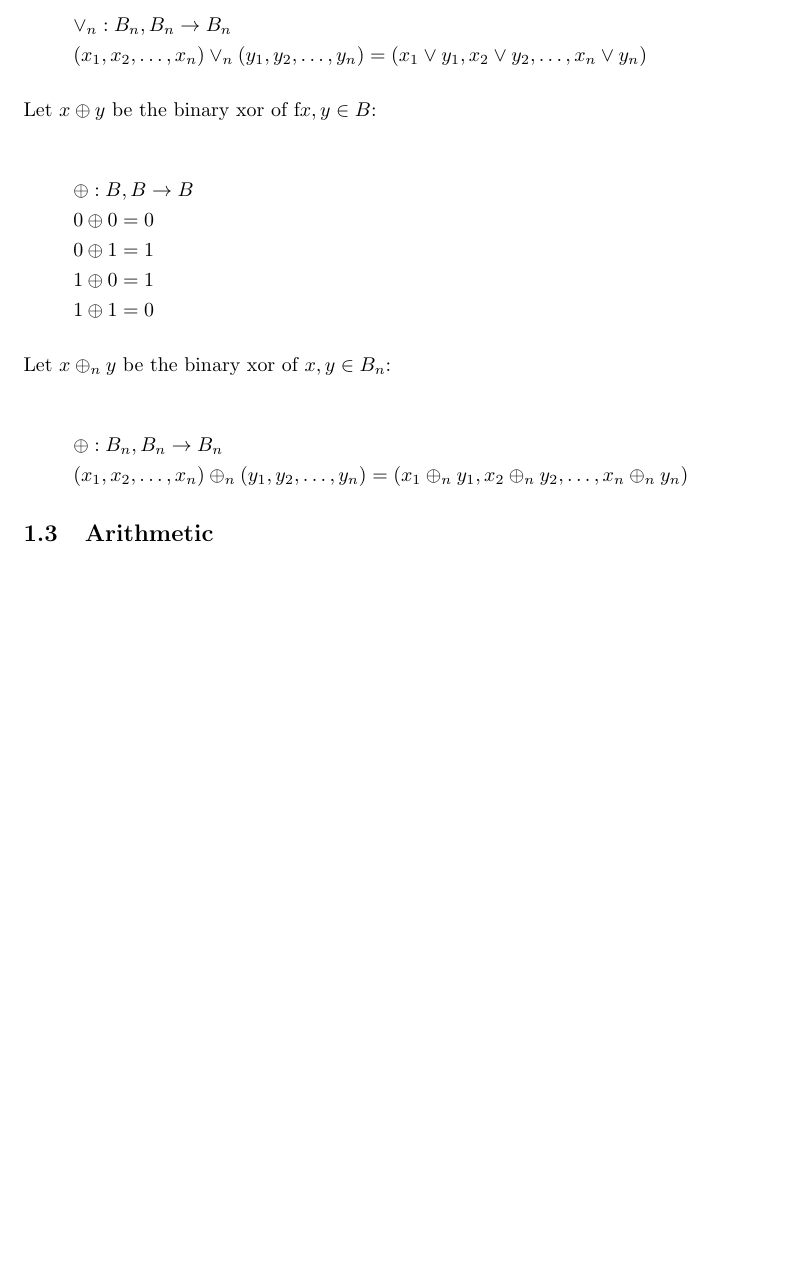
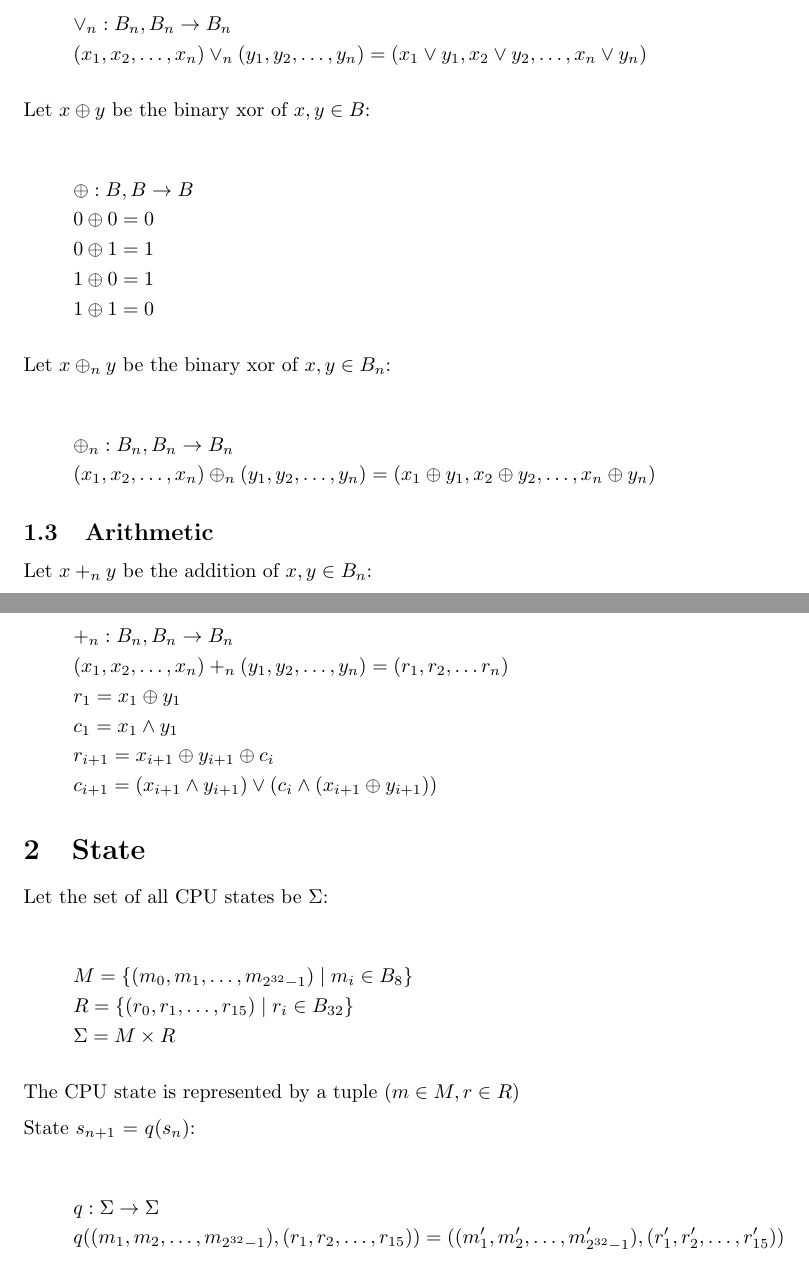
Before and after one commit to mazorcaz/fisa, a LaTeX document (src/main.tex): part of page 2 of 2 before the commit and two parts of pages 2 and 3 of 3 after it, the two joined at a grey line, cut so that both start at the same text, the shorter picture padded with empty space. Compiled offline with pdfLaTeX.

Commit message:
worked on main.tex

```diff
--- a/src/main.tex
+++ b/src/main.tex
@@ -66,7 +73,7 @@ Let $x \lor_n y$ be the binary or of $x,y \in B_n$:
 &(x_1, x_2, \dots, x_n) \lor_n (y_1, y_2, \dots, y_n) = (x_1 \lor y_1, x_2 \lor y_2, \dots, x_n \lor y_n)
 \end{align*}
 
-Let $x \oplus y$ be the binary xor of f$x,y \in B$:
+Let $x \oplus y$ be the binary xor of $x,y \in B$:
 
 \begin{align*}
 &\oplus : B, B \to B \\
@@ -79,10 +86,41 @@ Let $x \oplus y$ be the binary xor of f$x,y \in B$:
 Let $x \oplus_n y$ be the binary xor of $x,y \in B_n$:
 
 \begin{align*}
-&\oplus : B_n, B_n \to B_n \\
-&(x_1, x_2, \dots, x_n) \oplus_n (y_1, y_2, \dots, y_n) = (x_1 \oplus_n y_1, x_2 \oplus_n y_2, \dots, x_n \oplus_n y_n)
+&\oplus_n : B_n, B_n \to B_n \\
+&(x_1, x_2, \dots, x_n) \oplus_n (y_1, y_2, \dots, y_n) = (x_1 \oplus y_1, x_2 \oplus y_2, \dots, x_n \oplus y_n)
 \end{align*}
 
 \subsection{Arithmetic}
 
+Let $x +_n y$ be the addition of $x,y \in B_n$:
+
+\begin{align*}
+&+_n : B_n, B_n \to B_n \\
+&(x_1, x_2, \dots, x_n) +_n (y_1, y_2, \dots, y_n) = (r_1, r_2, \dots r_n) \\
+&r_1 = x_1 \oplus y_1 \\
+&c_1 = x_1 \land y_1 \\
+&r_{i+1} = x_{i+1} \oplus y_{i+1} \oplus c_i \\
+&c_{i+1} = (x_{i+1} \land y_{i+1}) \lor (c_i \land (x_{i+1} \oplus y_{i+1}))
+\end{align*}
+
+\section{State}
+
+Let the set of all CPU states be $\Sigma$:
+
+\begin{align*}
+&M = \{(m_0, m_1, \dots, m_{2^{32}-1}) \mid m_i \in B_8\} \\
+&R = \{(r_0, r_1, \dots, r_{15}) \mid r_i \in B_{32}\} \\
+&\Sigma = M \times R
+\end{align*}
+
+The CPU state is represented by a tuple $(m \in M, r \in R)$
+
+State $s_{n+1}$ = $q(s_n)$:
+
+\begin{align*}
+&q : \Sigma \to \Sigma \\
+&q((m_1, m_2, \dots, m_{2^{32}-1}), (r_1, r_2, \dots, r_{15}))
+= ((m'_1, m'_2, \dots, m'_{2^{32}-1}), (r'_1, r'_2, \dots, r'_{15}))
+\end{align*}
+
 \end{document}
```
Also changed, not shown: src/main.tex (7 more changed lines).
